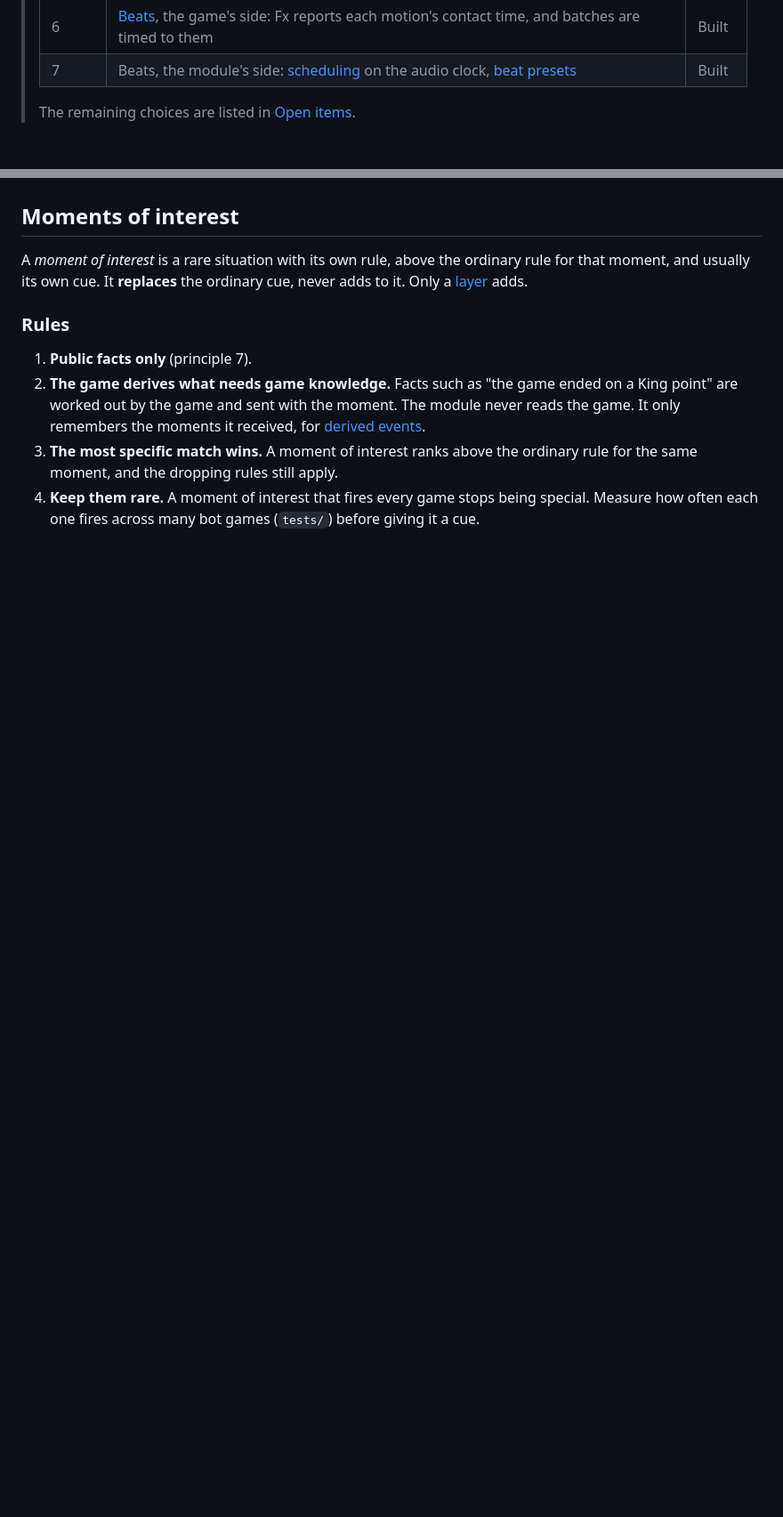
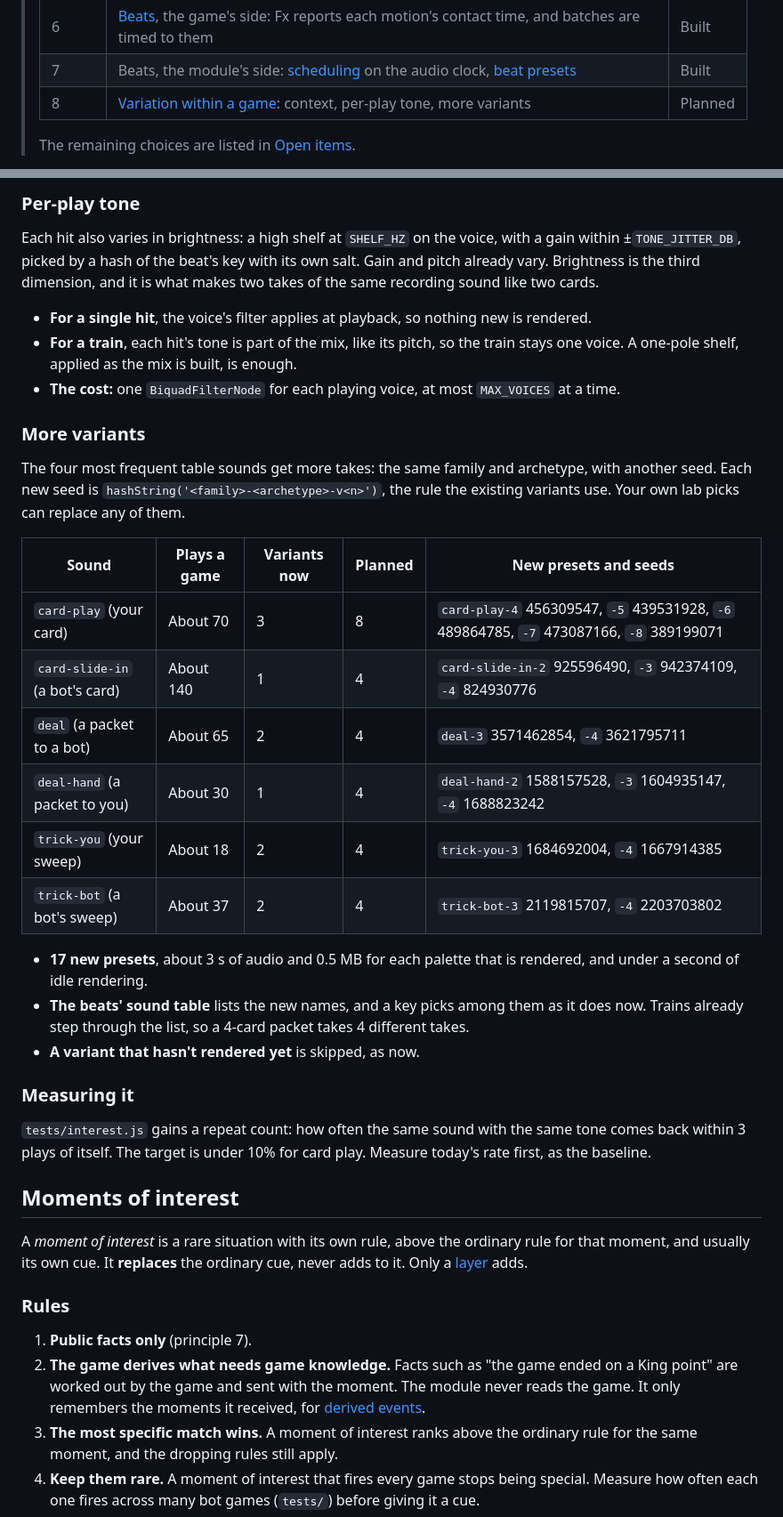
Before and after one commit to chaz-rikki-freedo/king-cut-throat-card-game, a Markdown page: docs/ui/feedback.md, 2 parts joined by grey strips. Shown at 89% size. Rendered like a GitHub page; blank space fills up the shorter version.

```diff
--- a/docs/ui/feedback.md
+++ b/docs/ui/feedback.md
@@ -12,6 +12,7 @@
 > | 5 | [Variety](#variety): stakes, variants, escalation, novelty, layering, parameters | Built |
 > | 6 | [Beats](#beats), the game's side: Fx reports each motion's contact time, and batches are timed to them | Built |
 > | 7 | Beats, the module's side: [scheduling](#scheduling) on the audio clock, [beat presets](#beat-presets) | Built |
+> | 8 | [Variation within a game](#variation-within-a-game): context, per-play tone, more variants | Planned |
 >
 > The remaining choices are listed in [Open items](#open-items).
 
@@ -313,3 +350,31 @@ Moment sounds (a King point, a result) take the level, tone and limiter, with no
+### Per-play tone
+
+Each hit also varies in brightness: a high shelf at `SHELF_HZ` on the voice, with a gain within ±`TONE_JITTER_DB`, picked by a hash of the beat's key with its own salt. Gain and pitch already vary. Brightness is the third dimension, and it is what makes two takes of the same recording sound like two cards.
+
+- **For a single hit**, the voice's filter applies at playback, so nothing new is rendered.
+- **For a train**, each hit's tone is part of the mix, like its pitch, so the train stays one voice. A one-pole shelf, applied as the mix is built, is enough.
+- **The cost:** one `BiquadFilterNode` for each playing voice, at most `MAX_VOICES` at a time.
+
+### More variants
+
+The four most frequent table sounds get more takes: the same family and archetype, with another seed. Each new seed is `hashString('<family>-<archetype>-v<n>')`, the rule the existing variants use. Your own lab picks can replace any of them.
+
+| Sound | Plays a game | Variants now | Planned | New presets and seeds |
+|---|---|---|---|---|
+| `card-play` (your card) | About 70 | 3 | 8 | `card-play-4` 456309547, `-5` 439531928, `-6` 489864785, `-7` 473087166, `-8` 389199071 |
+| `card-slide-in` (a bot's card) | About 140 | 1 | 4 | `card-slide-in-2` 925596490, `-3` 942374109, `-4` 824930776 |
+| `deal` (a packet to a bot) | About 65 | 2 | 4 | `deal-3` 3571462854, `-4` 3621795711 |
+| `deal-hand` (a packet to you) | About 30 | 1 | 4 | `deal-hand-2` 1588157528, `-3` 1604935147, `-4` 1688823242 |
+| `trick-you` (your sweep) | About 18 | 2 | 4 | `trick-you-3` 1684692004, `-4` 1667914385 |
+| `trick-bot` (a bot's sweep) | About 37 | 2 | 4 | `trick-bot-3` 2119815707, `-4` 2203703802 |
+
+- **17 new presets**, about 3 s of audio and 0.5 MB for each palette that is rendered, and under a second of idle rendering.
+- **The beats' sound table** lists the new names, and a key picks among them as it does now. Trains already step through the list, so a 4-card packet takes 4 different takes.
+- **A variant that hasn't rendered yet** is skipped, as now.
+
+### Measuring it
+
+`tests/interest.js` gains a repeat count: how often the same sound with the same tone comes back within 3 plays of itself. The target is under 10% for card play. Measure today's rate first, as the baseline.
 
 ## Moments of interest
 
```
Also changed, not shown: other parts of docs/ui/feedback.md (+39 -0 lines), docs/ui/feedback-contract.md (+1 -1 lines).
